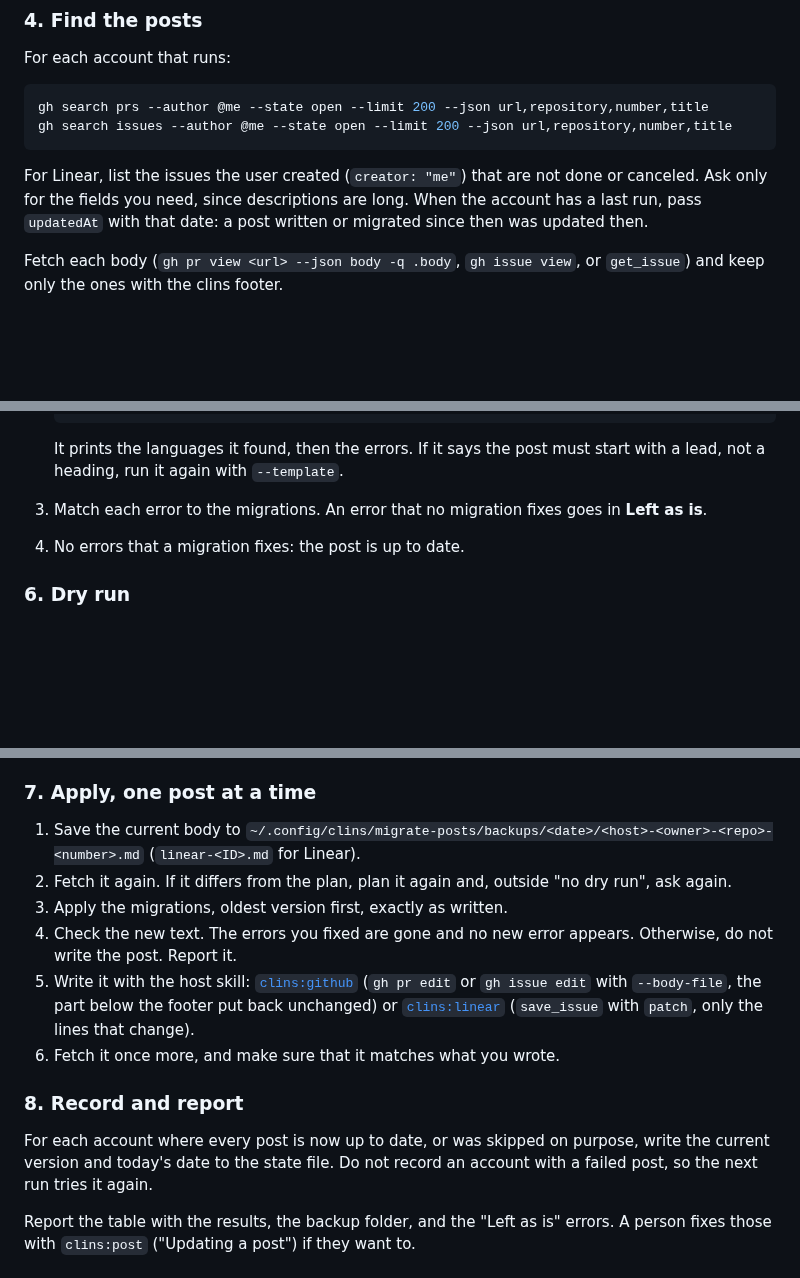
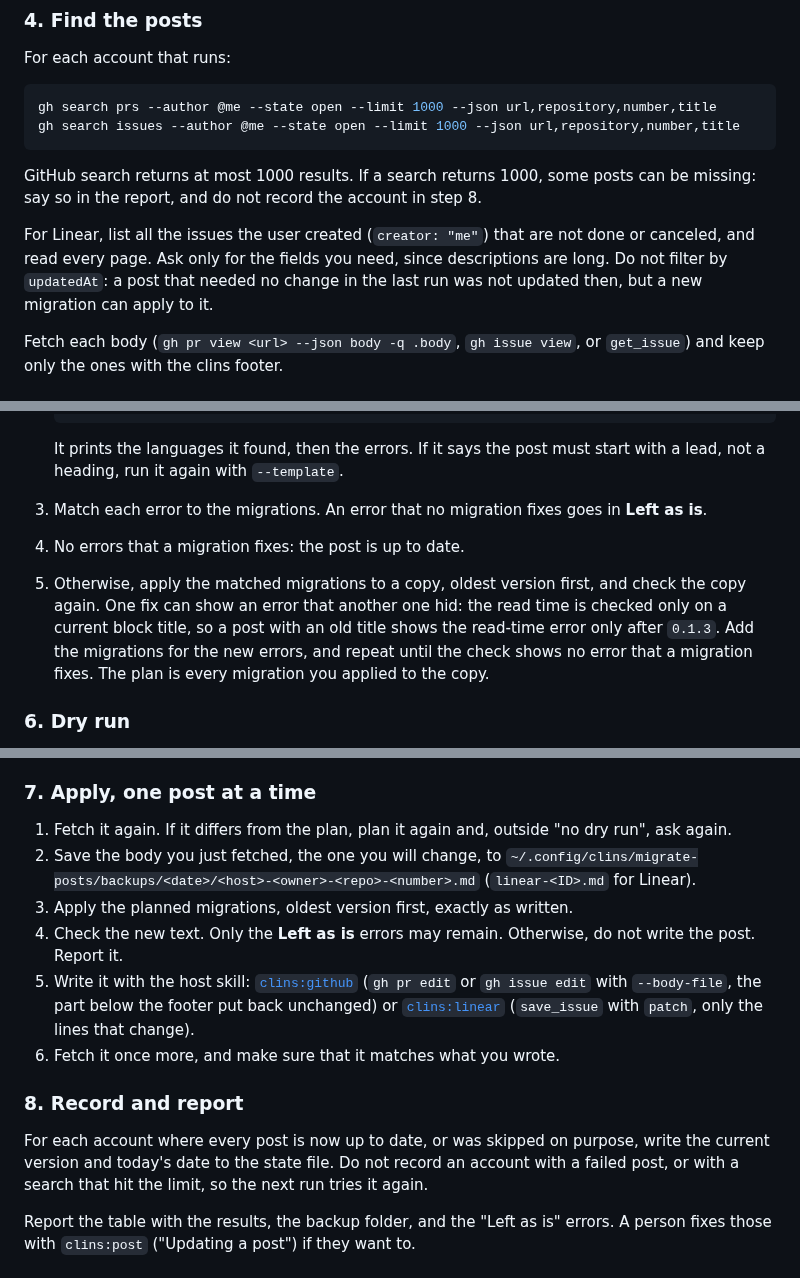
Before and after one commit to clins1994/skills, a Markdown page: skills/migrate-posts/SKILL.md, 3 parts joined by grey strips. GitHub-like rendering; blank space fills up the shorter version.

Commit message:
migrate-posts: find every open post, plan chained migrations, back up the last fetch
- Linear: list all open issues, with no updatedAt filter. A post that
  needed no change last run was not updated, but a new migration can
  apply to it.
- GitHub: search up to 1000 results, and do not record an account whose
  search hit the limit.
- Plan on a copy and check again until no migration-fixable error is
  left, since an old block title hides the read-time error.
- Fetch again before the backup, so the backup holds the body that is
  changed.

Answers Greptile's findings 1, 2, 3 and 5 on #19.

Co-Authored-By: Claude Opus 5.5 <noreply@anthropic.com>

````diff
--- a/skills/migrate-posts/SKILL.md
+++ b/skills/migrate-posts/SKILL.md
@@ -58,11 +58,13 @@ When an account's `version` is the current version, say "`<account>`: up to date
 For each account that runs:
 
 ```bash
-gh search prs --author @me --state open --limit 200 --json url,repository,number,title
-gh search issues --author @me --state open --limit 200 --json url,repository,number,title
+gh search prs --author @me --state open --limit 1000 --json url,repository,number,title
+gh search issues --author @me --state open --limit 1000 --json url,repository,number,title
 ```
 
-For Linear, list the issues the user created (`creator: "me"`) that are not done or canceled. Ask only for the fields you need, since descriptions are long. When the account has a last run, pass `updatedAt` with that date: a post written or migrated since then was updated then.
+GitHub search returns at most 1000 results. If a search returns 1000, some posts can be missing: say so in the report, and do not record the account in step 8.
+
+For Linear, list all the issues the user created (`creator: "me"`) that are not done or canceled, and read every page. Ask only for the fields you need, since descriptions are long. Do not filter by `updatedAt`: a post that needed no change in the last run was not updated then, but a new migration can apply to it.
 
 Fetch each body (`gh pr view <url> --json body -q .body`, `gh issue view`, or `get_issue`) and keep only the ones with the clins footer.
 
@@ -78,6 +80,7 @@ Fetch each body (`gh pr view <url> --json body -q .body`, `gh issue view`, or `g
    It prints the languages it found, then the errors. If it says the post must start with a lead, not a heading, run it again with `--template`.
 3. Match each error to the migrations. An error that no migration fixes goes in **Left as is**.
 4. No errors that a migration fixes: the post is up to date.
+5. Otherwise, apply the matched migrations to a copy, oldest version first, and check the copy again. One fix can show an error that another one hid: the read time is checked only on a current block title, so a post with an old title shows the read-time error only after `0.1.3`. Add the migrations for the new errors, and repeat until the check shows no error that a migration fixes. The plan is every migration you applied to the copy.
 
 ### 6. Dry run
 
@@ -92,16 +95,16 @@ Show one table for all accounts, then ask once (with the question tool, if the a
 
 ### 7. Apply, one post at a time
 
-1. Save the current body to `~/.config/clins/migrate-posts/backups/<date>/<host>-<owner>-<repo>-<number>.md` (`linear-<ID>.md` for Linear).
-2. Fetch it again. If it differs from the plan, plan it again and, outside "no dry run", ask again.
-3. Apply the migrations, oldest version first, exactly as written.
-4. Check the new text. The errors you fixed are gone and no new error appears. Otherwise, do not write the post. Report it.
+1. Fetch it again. If it differs from the plan, plan it again and, outside "no dry run", ask again.
+2. Save the body you just fetched, the one you will change, to `~/.config/clins/migrate-posts/backups/<date>/<host>-<owner>-<repo>-<number>.md` (`linear-<ID>.md` for Linear).
+3. Apply the planned migrations, oldest version first, exactly as written.
+4. Check the new text. Only the **Left as is** errors may remain. Otherwise, do not write the post. Report it.
 5. Write it with the host skill: [`clins:github`](../github/SKILL.md) (`gh pr edit` or `gh issue edit` with `--body-file`, the part below the footer put back unchanged) or [`clins:linear`](../linear/SKILL.md) (`save_issue` with `patch`, only the lines that change).
 6. Fetch it once more, and make sure that it matches what you wrote.
 
 ### 8. Record and report
 
-For each account where every post is now up to date, or was skipped on purpose, write the current version and today's date to the state file. Do not record an account with a failed post, so the next run tries it again.
+For each account where every post is now up to date, or was skipped on purpose, write the current version and today's date to the state file. Do not record an account with a failed post, or with a search that hit the limit, so the next run tries it again.
 
 Report the table with the results, the backup folder, and the "Left as is" errors. A person fixes those with `clins:post` ("Updating a post") if they want to.
 
````
